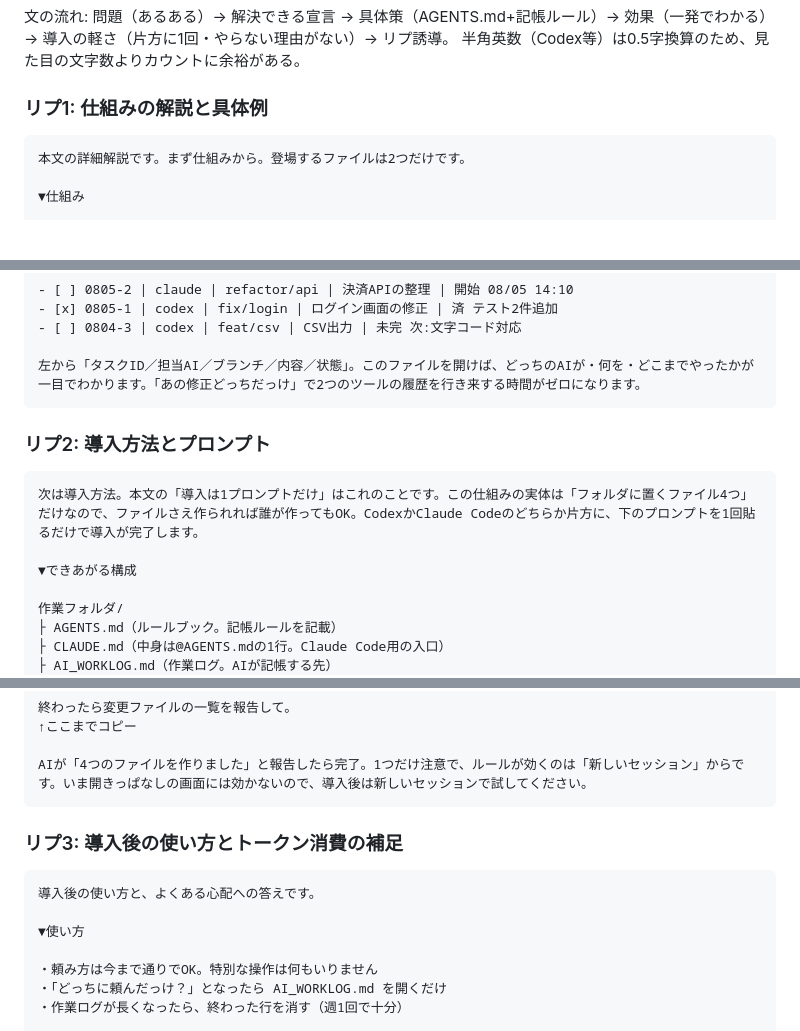
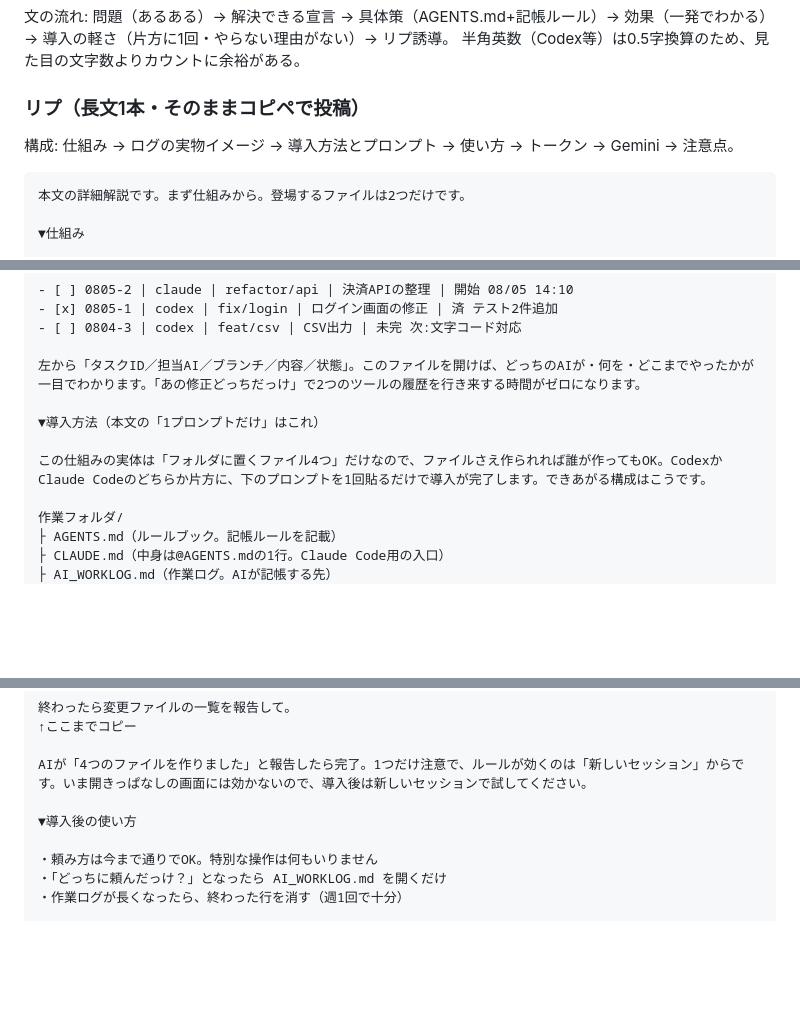
Before and after one commit to Ted0321/kotetsu-work-ai-skills, a Markdown page: docs/idea-codex-claude-dual-use.md, 3 parts joined by grey strips. GitHub-like rendering; blank space fills up the shorter version.

Commit message:
Merge the three replies into one continuous long-form reply
Single copy-paste text: mechanism, sample log, one-prompt setup with
file layout, usage, token cost, Gemini join-in, honest caveats.

Co-Authored-By: Claude Fable 5 <noreply@anthropic.com>
Claude-Session: https://claude.ai/code/session_01GxQdudxbuQnaCFboJpr5Tk

````diff
--- a/docs/idea-codex-claude-dual-use.md
+++ b/docs/idea-codex-claude-dual-use.md
@@ -270,7 +270,9 @@ CodexとClaude併用あるある「このタスクどっちに頼んだっけ？
 導入の軽さ（片方に1回・やらない理由がない）→ リプ誘導。
 半角英数（Codex等）は0.5字換算のため、見た目の文字数よりカウントに余裕がある。
 
-### リプ1: 仕組みの解説と具体例
+### リプ（長文1本・そのままコピペで投稿）
+
+構成: 仕組み → ログの実物イメージ → 導入方法とプロンプト → 使い方 → トークン → Gemini → 注意点。
 
 ```text
 本文の詳細解説です。まず仕組みから。登場するファイルは2つだけです。
@@ -291,14 +293,10 @@ CodexとClaude併用あるある「このタスクどっちに頼んだっけ？
 - [ ] 0804-3 | codex | feat/csv | CSV出力 | 未完 次:文字コード対応
 
 左から「タスクID／担当AI／ブランチ／内容／状態」。このファイルを開けば、どっちのAIが・何を・どこまでやったかが一目でわかります。「あの修正どっちだっけ」で2つのツールの履歴を行き来する時間がゼロになります。
-```
 
-### リプ2: 導入方法とプロンプト
+▼導入方法（本文の「1プロンプトだけ」はこれ）
 
-```text
-次は導入方法。本文の「導入は1プロンプトだけ」はこれのことです。この仕組みの実体は「フォルダに置くファイル4つ」だけなので、ファイルさえ作られれば誰が作ってもOK。CodexかClaude Codeのどちらか片方に、下のプロンプトを1回貼るだけで導入が完了します。
-
-▼できあがる構成
+この仕組みの実体は「フォルダに置くファイル4つ」だけなので、ファイルさえ作られれば誰が作ってもOK。CodexかClaude Codeのどちらか片方に、下のプロンプトを1回貼るだけで導入が完了します。できあがる構成はこうです。
 
 作業フォルダ/
 ├ AGENTS.md（ルールブック。記帳ルールを記載）
@@ -329,14 +327,8 @@ CodexとClaude併用あるある「このタスクどっちに頼んだっけ？
 ↑ここまでコピー
 
 AIが「4つのファイルを作りました」と報告したら完了。1つだけ注意で、ルールが効くのは「新しいセッション」からです。いま開きっぱなしの画面には効かないので、導入後は新しいセッションで試してください。
-```
 
-### リプ3: 導入後の使い方とトークン消費の補足
-
-```text
-導入後の使い方と、よくある心配への答えです。
-
-▼使い方
+▼導入後の使い方
 
 ・頼み方は今まで通りでOK。特別な操作は何もいりません
 ・「どっちに頼んだっけ？」となったら AI_WORKLOG.md を開くだけ
````
